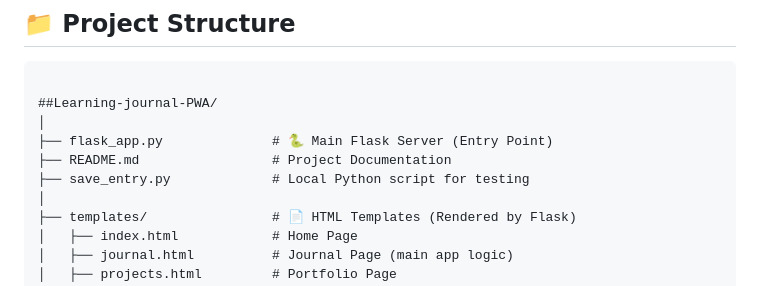
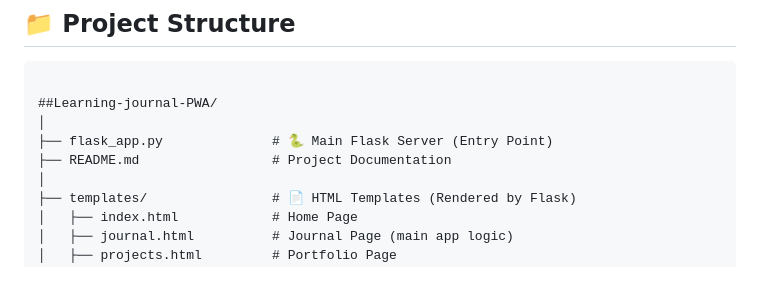
Before and after one commit to Lucas-ctrl1/Learning-journal-PWA, a Markdown page: README.md, the part around the change. GitHub-like rendering.

Commit message:
Remove save_entry.py from project structure
Removed reference to local testing script.

```diff
--- a/README.md
+++ b/README.md
@@ -57,7 +57,6 @@ A beautiful, full-featured Progressive Web App for documenting your learning jou
 │
 ├── flask_app.py              # 🐍 Main Flask Server (Entry Point)
 ├── README.md                 # Project Documentation
-├── save_entry.py             # Local Python script for testing
 │
 ├── templates/                # 📄 HTML Templates (Rendered by Flask)
 │   ├── index.html            # Home Page
```
